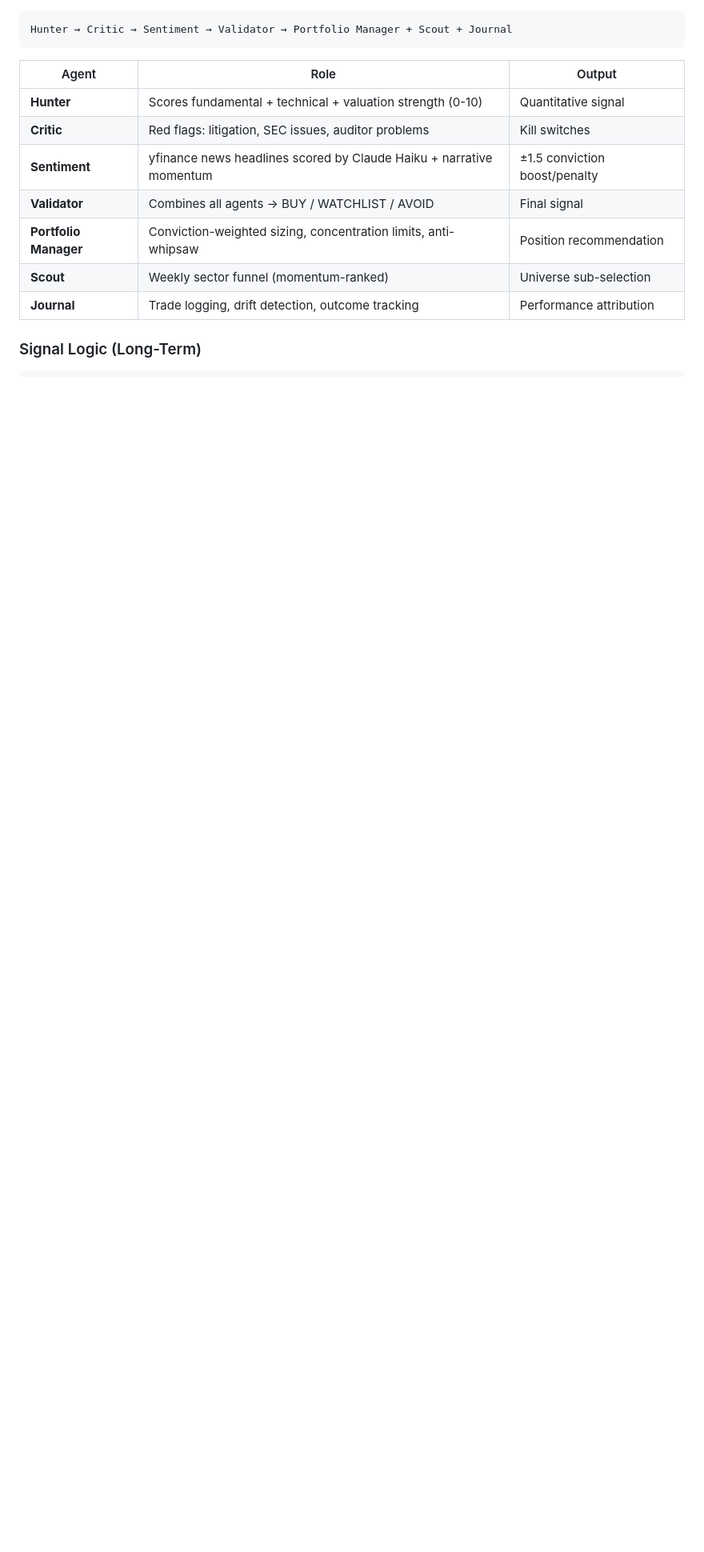
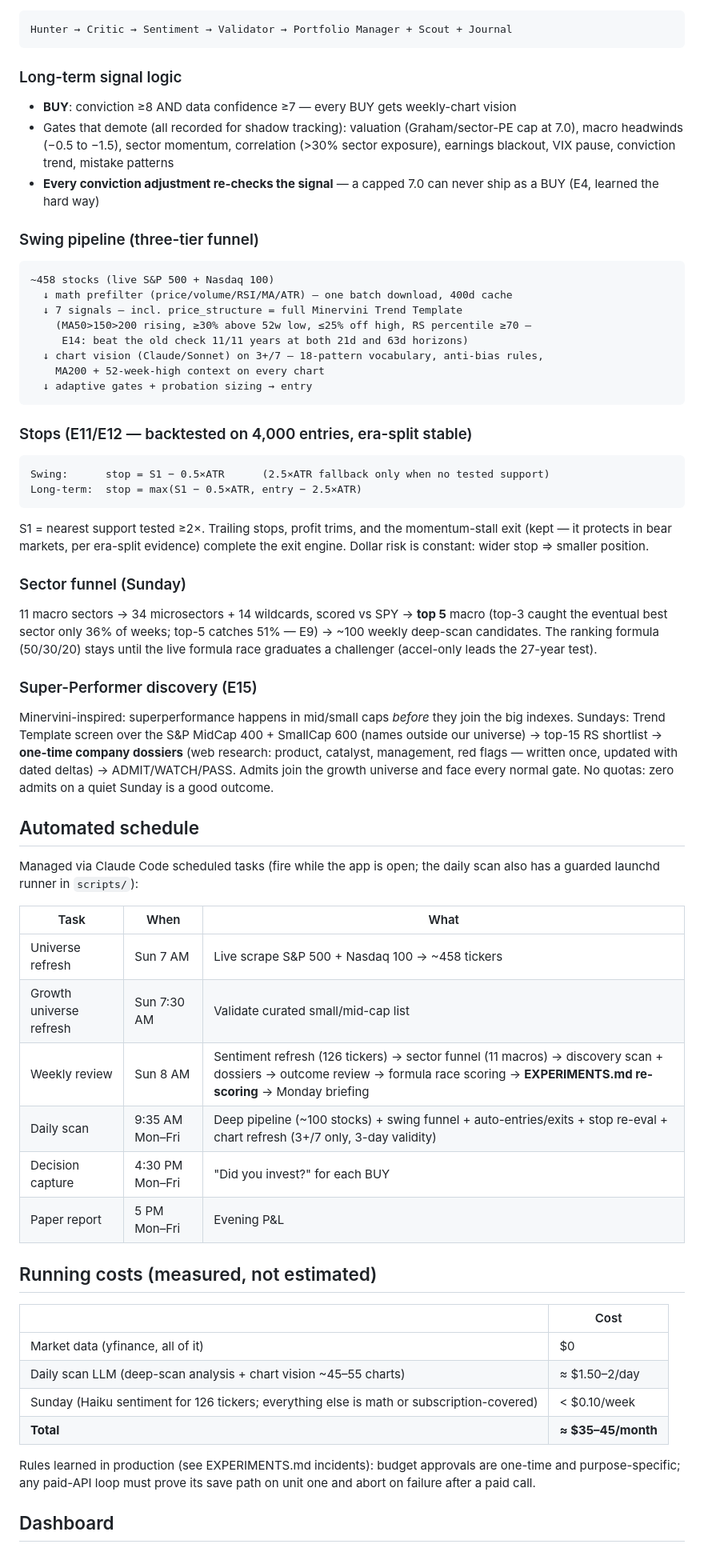
Before and after one commit to Soham112/EquityLens, a Markdown page: README.md, the part around one of its changes. Shown at 80% size. GitHub-like rendering; blank space fills up the shorter version.

````diff
--- a/README.md
+++ b/README.md
@@ -31,14 +53,75 @@ Both compound independently. Exit proceeds return to cash pool; next entries siz
 Hunter → Critic → Sentiment → Validator → Portfolio Manager + Scout + Journal
 ```
 
-| Agent | Role | Output |
+### Long-term signal logic
+- **BUY**: conviction ≥8 AND data confidence ≥7 — every BUY gets weekly-chart vision
+- Gates that demote (all recorded for shadow tracking): valuation (Graham/sector-PE
+  cap at 7.0), macro headwinds (−0.5 to −1.5), sector momentum, correlation (>30%
+  sector exposure), earnings blackout, VIX pause, conviction trend, mistake patterns
+- **Every conviction adjustment re-checks the signal** — a capped 7.0 can never
+  ship as a BUY (E4, learned the hard way)
+
+### Swing pipeline (three-tier funnel)
+```
+~458 stocks (live S&P 500 + Nasdaq 100)
+  ↓ math prefilter (price/volume/RSI/MA/ATR) — one batch download, 400d cache
+  ↓ 7 signals — incl. price_structure = full Minervini Trend Template
+    (MA50>150>200 rising, ≥30% above 52w low, ≤25% off high, RS percentile ≥70 —
+     E14: beat the old check 11/11 years at both 21d and 63d horizons)
+  ↓ chart vision (Claude/Sonnet) on 3+/7 — 18-pattern vocabulary, anti-bias rules,
+    MA200 + 52-week-high context on every chart
+  ↓ adaptive gates + probation sizing → entry
+```
+
+### Stops (E11/E12 — backtested on 4,000 entries, era-split stable)
+```
+Swing:      stop = S1 − 0.5×ATR      (2.5×ATR fallback only when no tested support)
+Long-term:  stop = max(S1 − 0.5×ATR, entry − 2.5×ATR)
+```
+S1 = nearest support tested ≥2×. Trailing stops, profit trims, and the momentum-stall
+exit (kept — it protects in bear markets, per era-split evidence) complete the exit
+engine. Dollar risk is constant: wider stop ⇒ smaller position.
+
+### Sector funnel (Sunday)
+11 macro sectors → 34 microsectors + 14 wildcards, scored vs SPY → **top 5** macro
+(top-3 caught the eventual best sector only 36% of weeks; top-5 catches 51% — E9)
+→ ~100 weekly deep-scan candidates. The ranking formula (50/30/20) stays until the
+live formula race graduates a challenger (accel-only leads the 27-year test).
+
+### Super-Performer discovery (E15)
+Minervini-inspired: superperformance happens in mid/small caps *before* they join
+the big indexes. Sundays: Trend Template screen over the S&P MidCap 400 + SmallCap
+600 (names outside our universe) → top-15 RS shortlist → **one-time company
+dossiers** (web research: product, catalyst, management, red flags — written once,
+updated with dated deltas) → ADMIT/WATCH/PASS. Admits join the growth universe and
+face every normal gate. No quotas: zero admits on a quiet Sunday is a good outcome.
+
+## Automated schedule
+
+Managed via Claude Code scheduled tasks (fire while the app is open; the daily scan
+also has a guarded launchd runner in `scripts/`):
+
+| Task | When | What |
 |---|---|---|
-| **Hunter** | Scores fundamental + technical + valuation strength (0-10) | Quantitative signal |
-| **Critic** | Red flags: litigation, SEC issues, auditor problems | Kill switches |
-| **Sentiment** | yfinance news headlines scored by Claude Haiku + narrative momentum | ±1.5 conviction boost/penalty |
-| **Validator** | Combines all agents → BUY / WATCHLIST / AVOID | Final signal |
-| **Portfolio Manager** | Conviction-weighted sizing, concentration limits, anti-whipsaw | Position recommendation |
-| **Scout** | Weekly sector funnel (momentum-ranked) | Universe sub-selection |
-| **Journal** | Trade logging, drift detection, outcome tracking | Performance attribution |
+| Universe refresh | Sun 7 AM | Live scrape S&P 500 + Nasdaq 100 → ~458 tickers |
+| Growth universe refresh | Sun 7:30 AM | Validate curated small/mid-cap list |
+| Weekly review | Sun 8 AM | Sentiment refresh (126 tickers) → sector funnel (11 macros) → discovery scan + dossiers → outcome review → formula race scoring → **EXPERIMENTS.md re-scoring** → Monday briefing |
+| Daily scan | 9:35 AM Mon–Fri | Deep pipeline (~100 stocks) + swing funnel + auto-entries/exits + stop re-eval + chart refresh (3+/7 only, 3-day validity) |
+| Decision capture | 4:30 PM Mon–Fri | "Did you invest?" for each BUY |
+| Paper report | 5 PM Mon–Fri | Evening P&L |
 
-### Signal Logic (Long-Term)
+## Running costs (measured, not estimated)
+
+| | Cost |
+|---|---|
+| Market data (yfinance, all of it) | $0 |
+| Daily scan LLM (deep-scan analysis + chart vision ~45–55 charts) | ≈ $1.50–2/day |
+| Sunday (Haiku sentiment for 126 tickers; everything else is math or subscription-covered) | < $0.10/week |
+| **Total** | **≈ $35–45/month** |
+
+Rules learned in production (see EXPERIMENTS.md incidents): budget approvals are
+one-time and purpose-specific; any paid-API loop must prove its save path on unit
+one and abort on failure after a paid call.
+
+## Dashboard
+
````
Also changed, not shown: other parts of README.md (+104 -271 lines), ROADMAP.md (+4 -0 lines).
